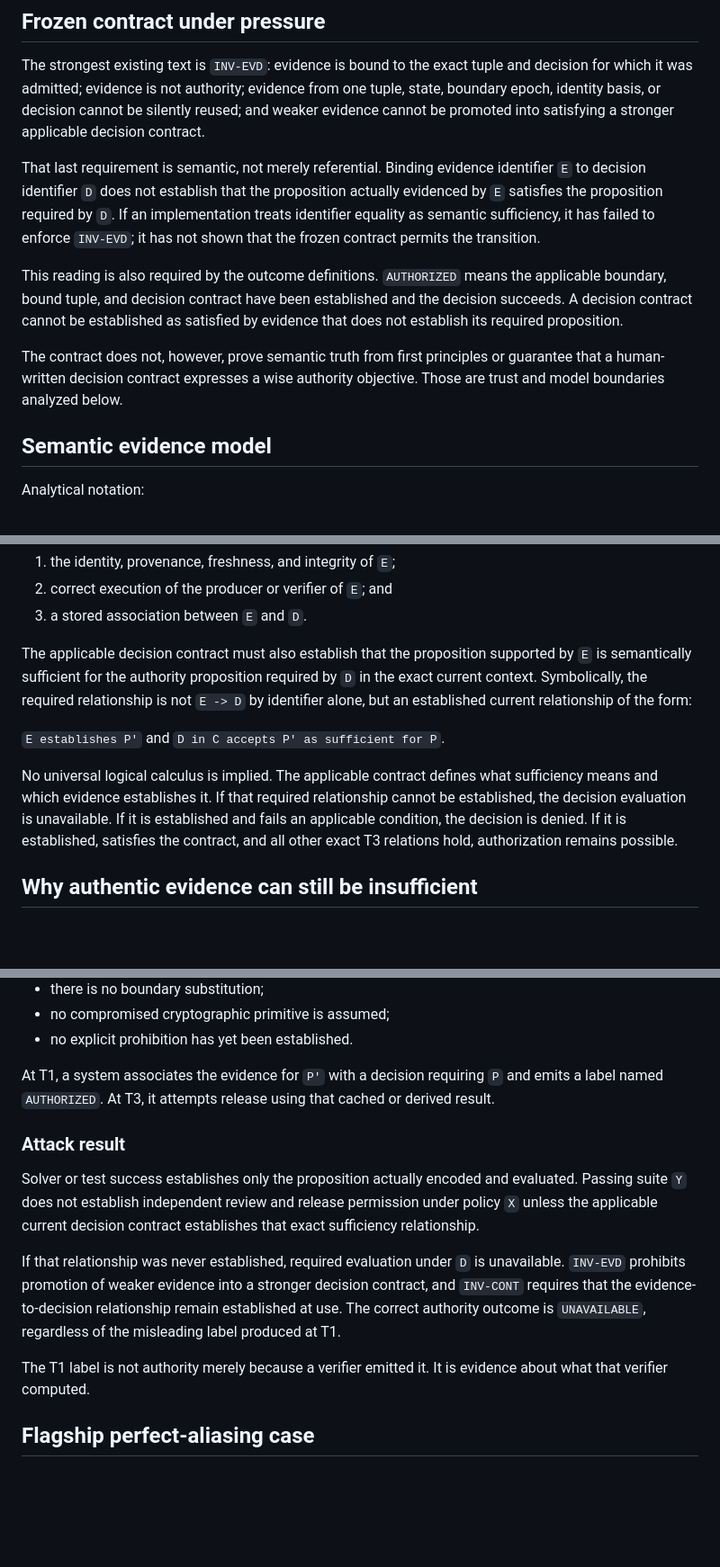
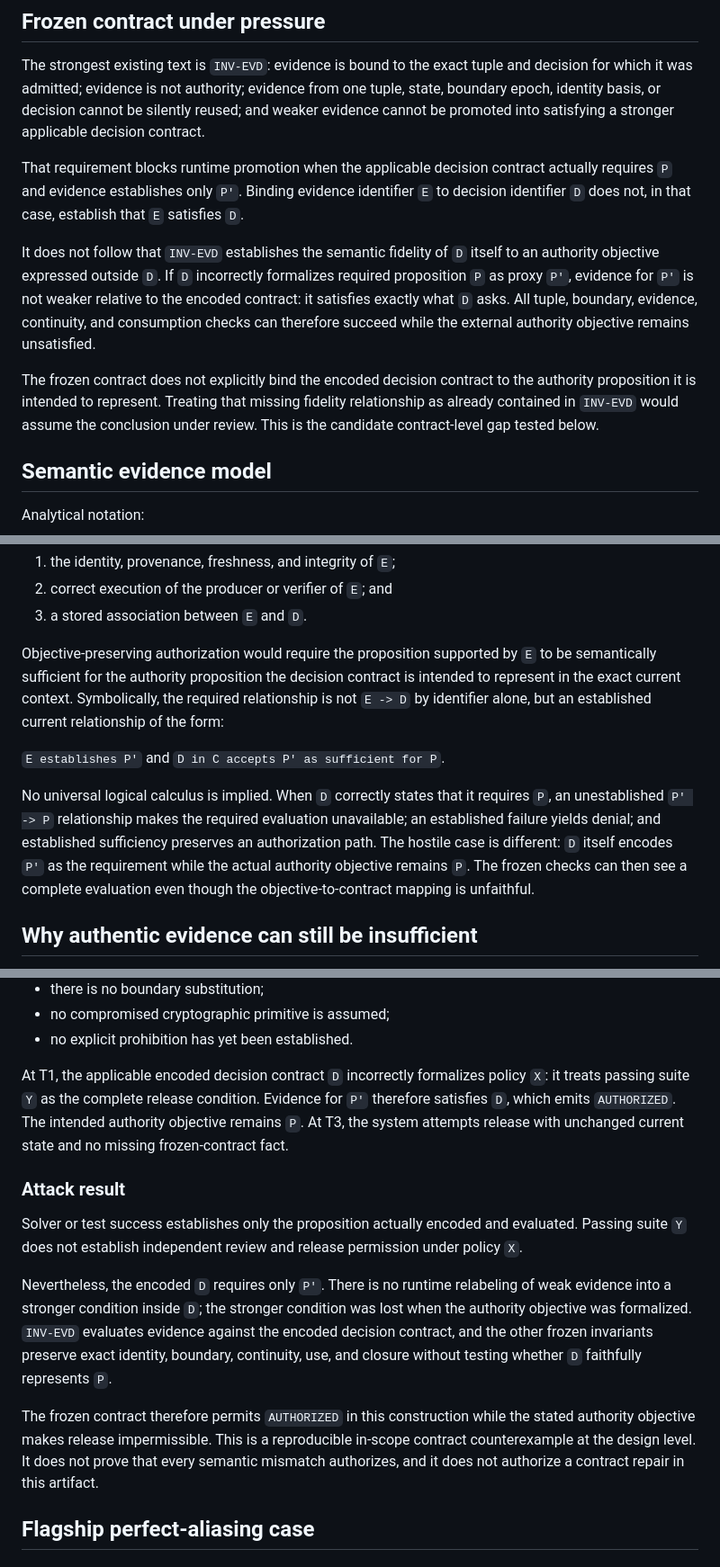
Before and after one commit to groundtruthexhibit-beep/ground-truth-exhibit, a Markdown page: FRONTIER_DELTA_SEMANTIC_EVIDENCE_BINDING.md, 3 parts joined by grey strips. Shown at 90% size. GitHub-like rendering; blank space fills up the shorter version.

```diff
--- a/FRONTIER_DELTA_SEMANTIC_EVIDENCE_BINDING.md
+++ b/FRONTIER_DELTA_SEMANTIC_EVIDENCE_BINDING.md
@@ -52,11 +52,11 @@ The inquiry attacks the contract rather than assuming the answer. It does not tr
 
 The strongest existing text is `INV-EVD`: evidence is bound to the exact tuple and decision for which it was admitted; evidence is not authority; evidence from one tuple, state, boundary epoch, identity basis, or decision cannot be silently reused; and weaker evidence cannot be promoted into satisfying a stronger applicable decision contract.
 
-That last requirement is semantic, not merely referential. Binding evidence identifier `E` to decision identifier `D` does not establish that the proposition actually evidenced by `E` satisfies the proposition required by `D`. If an implementation treats identifier equality as semantic sufficiency, it has failed to enforce `INV-EVD`; it has not shown that the frozen contract permits the transition.
+That requirement blocks runtime promotion when the applicable decision contract actually requires `P` and evidence establishes only `P'`. Binding evidence identifier `E` to decision identifier `D` does not, in that case, establish that `E` satisfies `D`.
 
-This reading is also required by the outcome definitions. `AUTHORIZED` means the applicable boundary, bound tuple, and decision contract have been established and the decision succeeds. A decision contract cannot be established as satisfied by evidence that does not establish its required proposition.
+It does not follow that `INV-EVD` establishes the semantic fidelity of `D` itself to an authority objective expressed outside `D`. If `D` incorrectly formalizes required proposition `P` as proxy `P'`, evidence for `P'` is not weaker relative to the encoded contract: it satisfies exactly what `D` asks. All tuple, boundary, evidence, continuity, and consumption checks can therefore succeed while the external authority objective remains unsatisfied.
 
-The contract does not, however, prove semantic truth from first principles or guarantee that a human-written decision contract expresses a wise authority objective. Those are trust and model boundaries analyzed below.
+The frozen contract does not explicitly bind the encoded decision contract to the authority proposition it is intended to represent. Treating that missing fidelity relationship as already contained in `INV-EVD` would assume the conclusion under review. This is the candidate contract-level gap tested below.
 
 ## Semantic evidence model
 
@@ -76,11 +76,11 @@ For an exact T3 decision, it is insufficient to establish only:
 2. correct execution of the producer or verifier of `E`; and
 3. a stored association between `E` and `D`.
 
-The applicable decision contract must also establish that the proposition supported by `E` is semantically sufficient for the authority proposition required by `D` in the exact current context. Symbolically, the required relationship is not `E -> D` by identifier alone, but an established current relationship of the form:
+Objective-preserving authorization would require the proposition supported by `E` to be semantically sufficient for the authority proposition the decision contract is intended to represent in the exact current context. Symbolically, the required relationship is not `E -> D` by identifier alone, but an established current relationship of the form:
 
 `E establishes P'` and `D in C accepts P' as sufficient for P`.
 
-No universal logical calculus is implied. The applicable contract defines what sufficiency means and which evidence establishes it. If that required relationship cannot be established, the decision evaluation is unavailable. If it is established and fails an applicable condition, the decision is denied. If it is established, satisfies the contract, and all other exact T3 relations hold, authorization remains possible.
+No universal logical calculus is implied. When `D` correctly states that it requires `P`, an unestablished `P' -> P` relationship makes the required evaluation unavailable; an established failure yields denial; and established sufficiency preserves an authorization path. The hostile case is different: `D` itself encodes `P'` as the requirement while the actual authority objective remains `P`. The frozen checks can then see a complete evaluation even though the objective-to-contract mapping is unfaithful.
 
 ## Why authentic evidence can still be insufficient
 
@@ -112,15 +112,15 @@ Established facts:
 - no compromised cryptographic primitive is assumed;
 - no explicit prohibition has yet been established.
 
-At T1, a system associates the evidence for `P'` with a decision requiring `P` and emits a label named `AUTHORIZED`. At T3, it attempts release using that cached or derived result.
+At T1, the applicable encoded decision contract `D` incorrectly formalizes policy `X`: it treats passing suite `Y` as the complete release condition. Evidence for `P'` therefore satisfies `D`, which emits `AUTHORIZED`. The intended authority objective remains `P`. At T3, the system attempts release with unchanged current state and no missing frozen-contract fact.
 
 ### Attack result
 
-Solver or test success establishes only the proposition actually encoded and evaluated. Passing suite `Y` does not establish independent review and release permission under policy `X` unless the applicable current decision contract establishes that exact sufficiency relationship.
+Solver or test success establishes only the proposition actually encoded and evaluated. Passing suite `Y` does not establish independent review and release permission under policy `X`.
 
-If that relationship was never established, required evaluation under `D` is unavailable. `INV-EVD` prohibits promotion of weaker evidence into a stronger decision contract, and `INV-CONT` requires that the evidence-to-decision relationship remain established at use. The correct authority outcome is `UNAVAILABLE`, regardless of the misleading label produced at T1.
+Nevertheless, the encoded `D` requires only `P'`. There is no runtime relabeling of weak evidence into a stronger condition inside `D`; the stronger condition was lost when the authority objective was formalized. `INV-EVD` evaluates evidence against the encoded decision contract, and the other frozen invariants preserve exact identity, boundary, continuity, use, and closure without testing whether `D` faithfully represents `P`.
 
-The T1 label is not authority merely because a verifier emitted it. It is evidence about what that verifier computed.
+The frozen contract therefore permits `AUTHORIZED` in this construction while the stated authority objective makes release impermissible. This is a reproducible in-scope contract counterexample at the design level. It does not prove that every semantic mismatch authorizes, and it does not authorize a contract repair in this artifact.
 
 ## Flagship perfect-aliasing case
 
```
Also changed, not shown: other parts of FRONTIER_DELTA_SEMANTIC_EVIDENCE_BINDING.md (+19 -14 lines).
